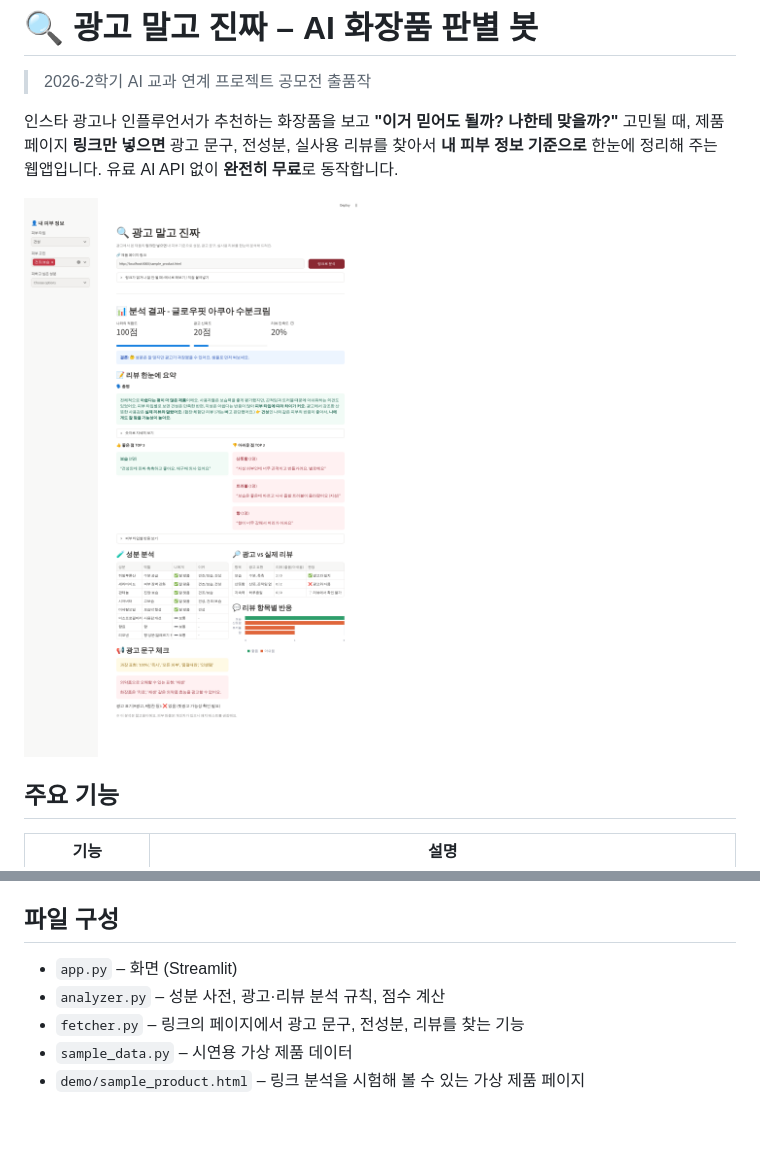
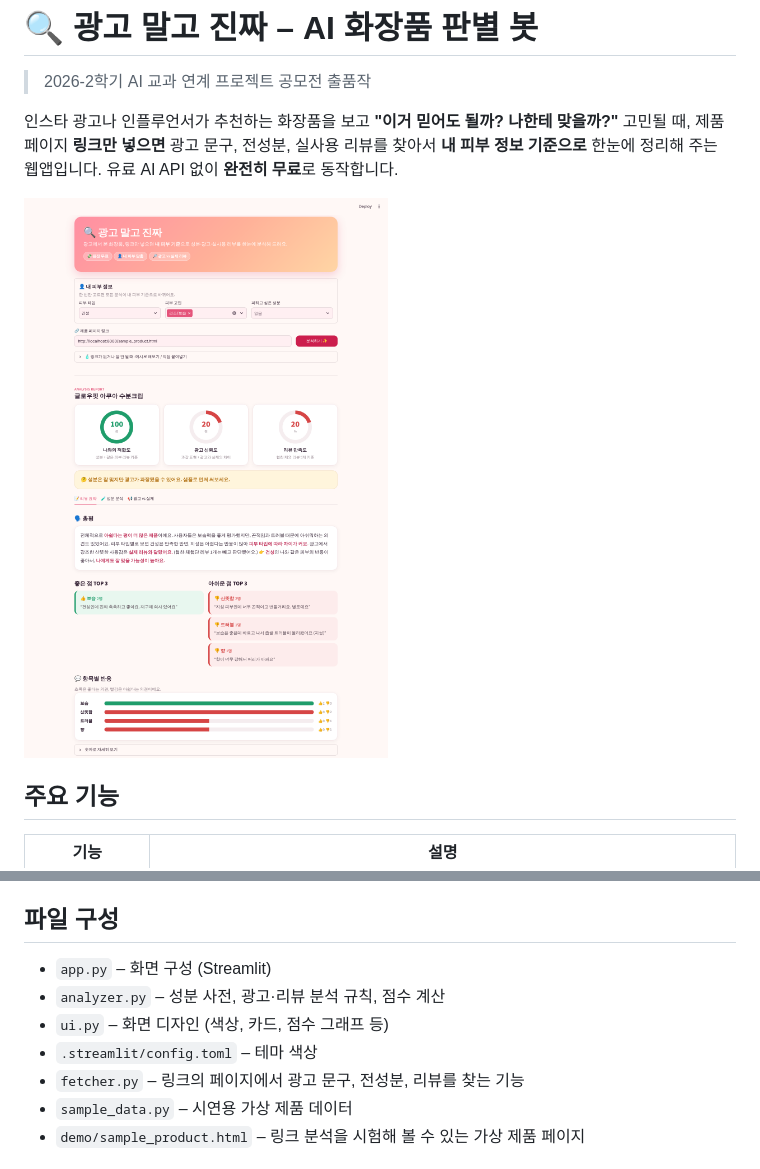
Before and after one commit to shinheecheol43-star/AI-, a Markdown page: README.md, 2 parts joined by grey strips. GitHub-like rendering; pictures changed too: screenshot.png; blank space fills up the shorter version.

```diff
--- a/README.md
+++ b/README.md
@@ -45,8 +45,10 @@ python -m http.server 8000 --directory demo
 무료로 인터넷에 공개하려면 이 저장소를 [Streamlit Community Cloud](https://streamlit.io/cloud)에 연결하고 `app.py`를 선택하면 됩니다.
 
 ## 파일 구성
-- `app.py` – 화면 (Streamlit)
+- `app.py` – 화면 구성 (Streamlit)
 - `analyzer.py` – 성분 사전, 광고·리뷰 분석 규칙, 점수 계산
+- `ui.py` – 화면 디자인 (색상, 카드, 점수 그래프 등)
+- `.streamlit/config.toml` – 테마 색상
 - `fetcher.py` – 링크의 페이지에서 광고 문구, 전성분, 리뷰를 찾는 기능
 - `sample_data.py` – 시연용 가상 제품 데이터
 - `demo/sample_product.html` – 링크 분석을 시험해 볼 수 있는 가상 제품 페이지
```
Also changed, not shown: 4 other files.
